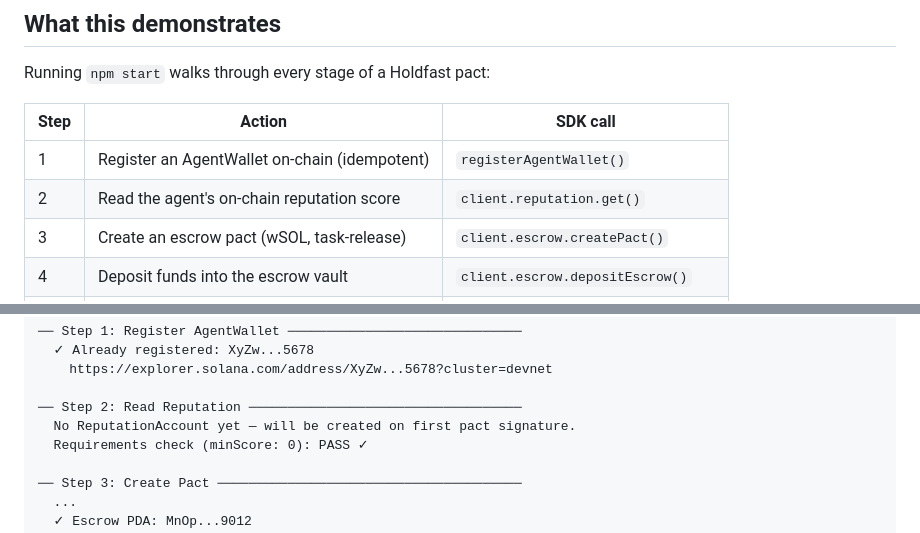
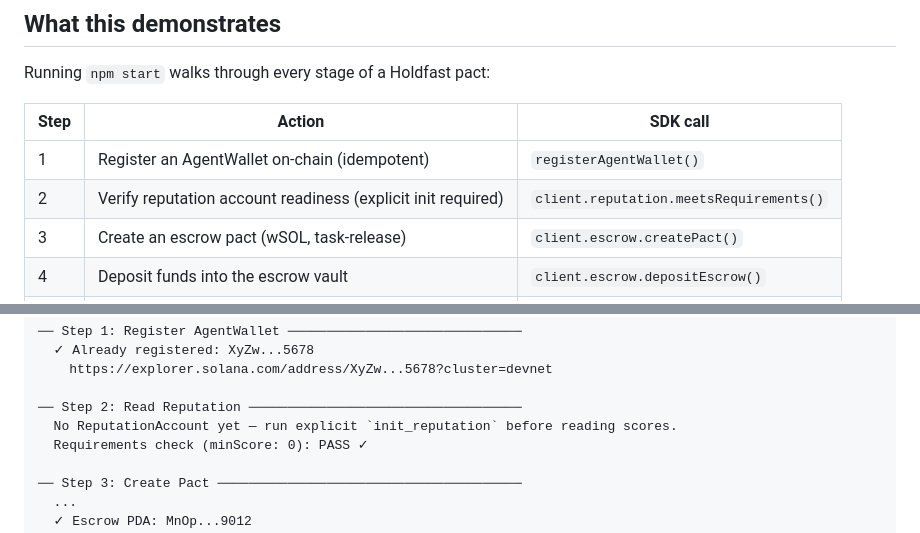
Before and after one commit to casematelabs/holdfastprotocol, a Markdown page: examples/holdfast-quickstart/README.md, 2 parts joined by grey strips. Rendered like a GitHub page.

```diff
--- a/examples/holdfast-quickstart/README.md
+++ b/examples/holdfast-quickstart/README.md
@@ -11,7 +11,7 @@ Running `npm start` walks through every stage of a Holdfast pact:
 | Step | Action | SDK call |
 |------|--------|----------|
 | 1 | Register an AgentWallet on-chain (idempotent) | `registerAgentWallet()` |
-| 2 | Read the agent's on-chain reputation score | `client.reputation.get()` |
+| 2 | Verify reputation account readiness (explicit init required) | `client.reputation.meetsRequirements()` |
 | 3 | Create an escrow pact (wSOL, task-release) | `client.escrow.createPact()` |
 | 4 | Deposit funds into the escrow vault | `client.escrow.depositEscrow()` |
 | 5 | Stake the beneficiary (required before lock) | `client.escrow.stakeBeneficiary()` |
@@ -95,7 +95,7 @@ RPC:          https://api.devnet.solana.com
     https://explorer.solana.com/address/XyZw...5678?cluster=devnet
 
 ── Step 2: Read Reputation ───────────────────────────────────
-  No ReputationAccount yet — will be created on first pact signature.
+  No ReputationAccount yet — run explicit `init_reputation` before reading scores.
   Requirements check (minScore: 0): PASS ✓
 
 ── Step 3: Create Pact ───────────────────────────────────────
```
Also changed, not shown: docs/dev/quickstart.md (+1 -1 lines), holdfast/sdk/README.md (+2 -0 lines).
